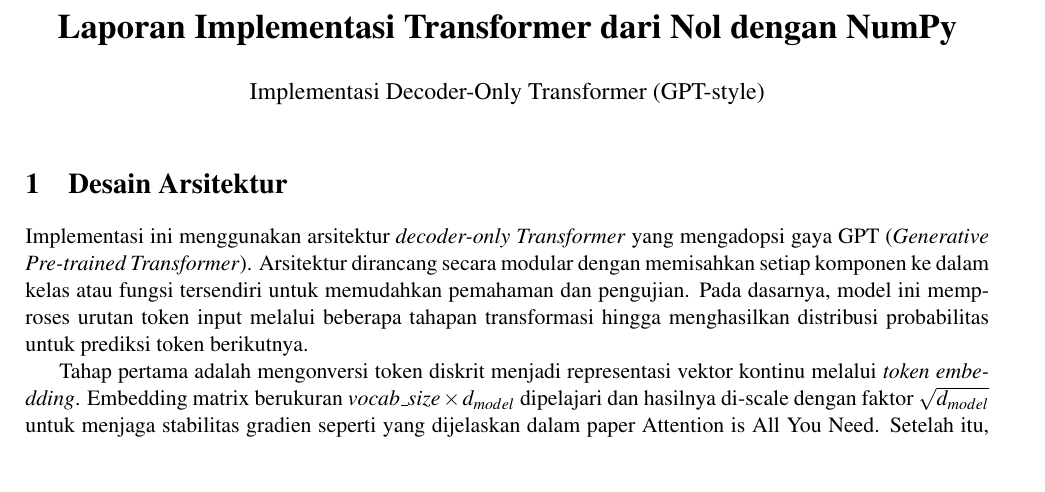
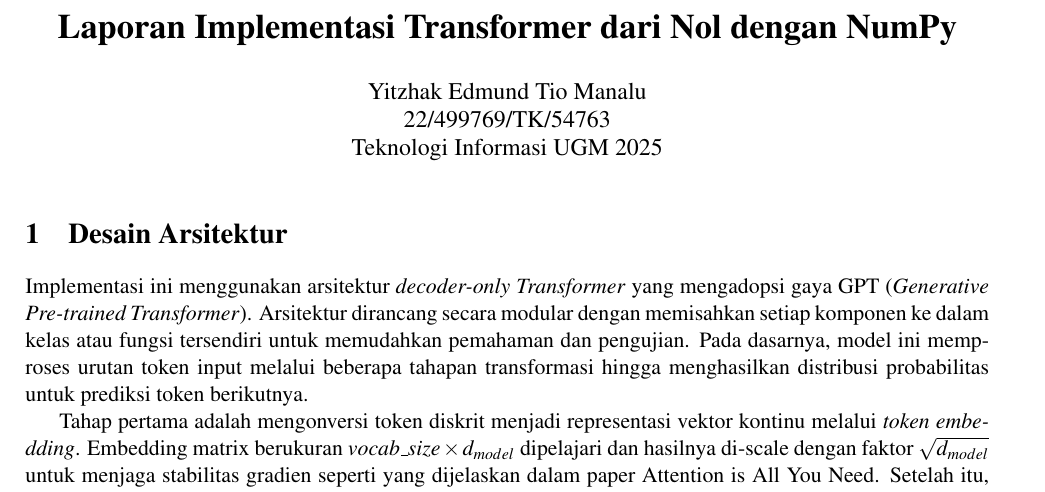
Before and after one commit to iZcy/transformer-numpy, a LaTeX document (laporan.tex): part of page 1 of 2, cut so that both start at the same text, the shorter picture padded with empty space. Compiled offline with pdfLaTeX.

Commit message:
add student information to report

```diff
--- a/laporan.tex
+++ b/laporan.tex
@@ -21,7 +21,11 @@
 }
 
 \title{\textbf{Laporan Implementasi Transformer dari Nol dengan NumPy}}
-\author{Implementasi Decoder-Only Transformer (GPT-style)}
+\author{
+    Yitzhak Edmund Tio Manalu \\
+    22/499769/TK/54763 \\
+    Teknologi Informasi UGM 2025
+}
 \date{}
 
 \begin{document}
```
Also changed, not shown: laporan.pdf.
